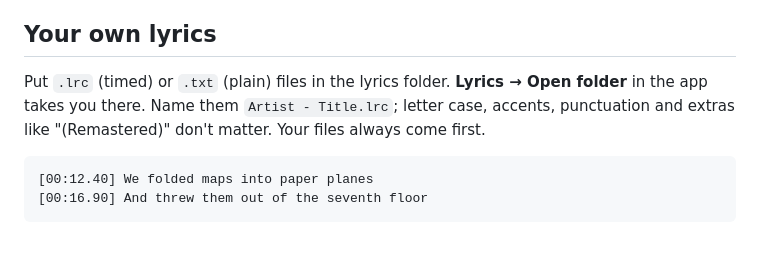
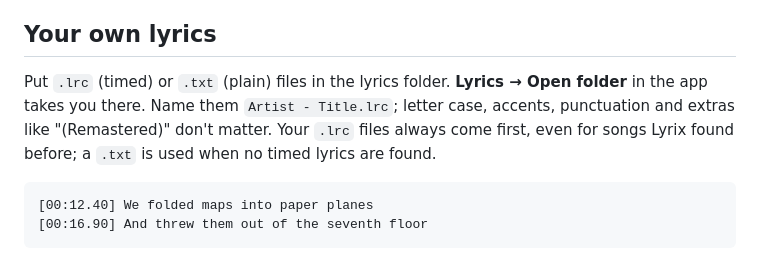
Before and after one commit to Ggaming5005/Lyrixx, a Markdown page: README.md, the part around the change. GitHub-like rendering.

Commit message:
Say in the READMEs that a .txt is used only without synced lyrics

````diff
--- a/README.md
+++ b/README.md
@@ -75,7 +75,7 @@ flowchart LR
 
 ## Your own lyrics
 
-Put `.lrc` (timed) or `.txt` (plain) files in the lyrics folder. **Lyrics → Open folder** in the app takes you there. Name them `Artist - Title.lrc`; letter case, accents, punctuation and extras like "(Remastered)" don't matter. Your files always come first.
+Put `.lrc` (timed) or `.txt` (plain) files in the lyrics folder. **Lyrics → Open folder** in the app takes you there. Name them `Artist - Title.lrc`; letter case, accents, punctuation and extras like "(Remastered)" don't matter. Your `.lrc` files always come first, even for songs Lyrix found before; a `.txt` is used when no timed lyrics are found.
 
 ```
 [00:12.40] We folded maps into paper planes
````
Also changed, not shown: app/README.md (+1 -1 lines).
